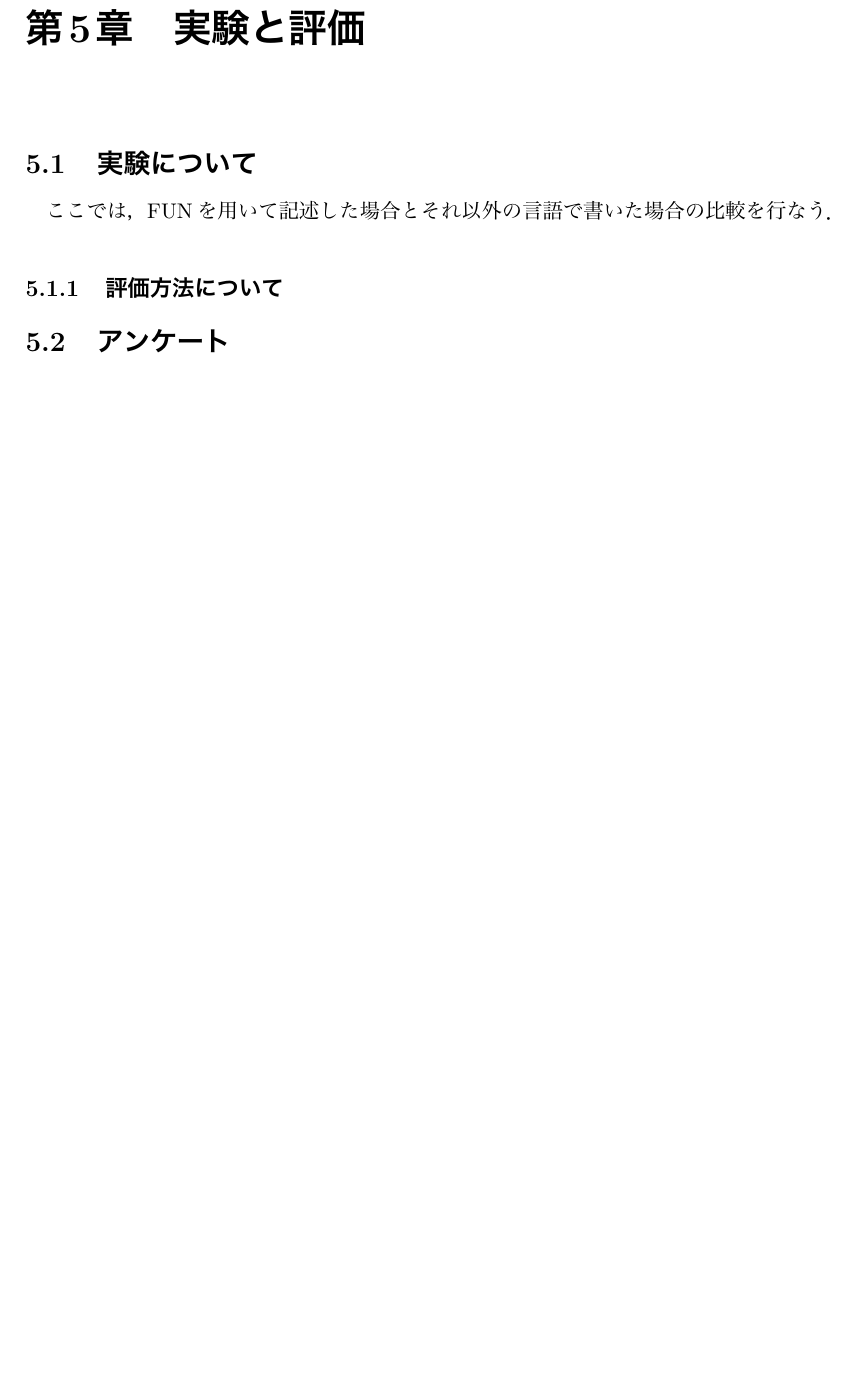
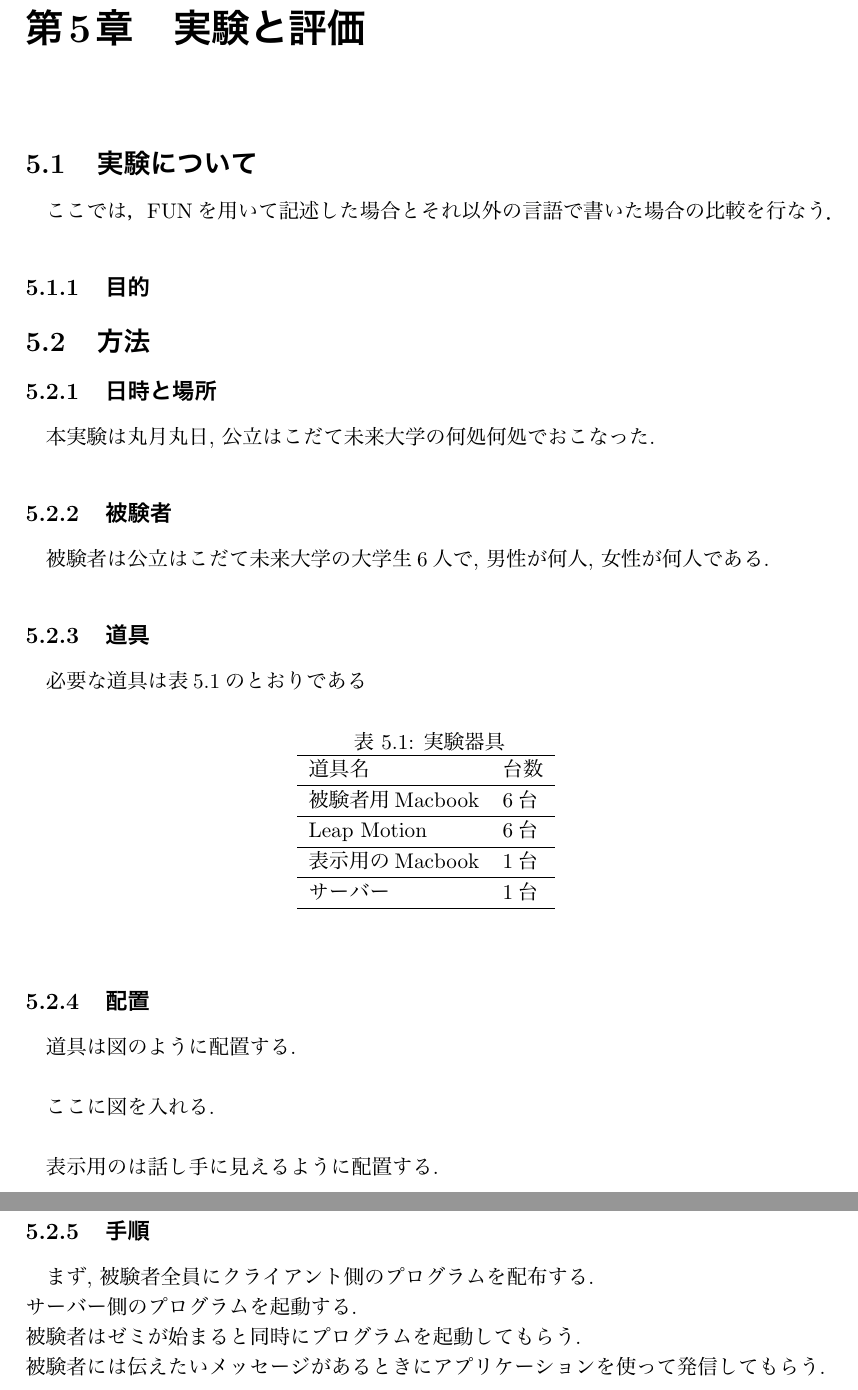
Before and after one commit to ichitomo/rep, a LaTeX thesis (b1012211.tex): part of page 17 of 25 before the commit and two parts of pages 15 and 16 of 27 after it, the two joined at a grey line, cut so that both start at the same text, the shorter picture padded with empty space. The pictures show the PDF file b1012211.pdf that the author committed with the source.

Commit message:
実験のところを追記。

```diff
--- a/b1012211.tex
+++ b/b1012211.tex
@@ -84,4 +84,3 @@ Keyrods1, Keyword2, Keyword3, Keyword4, Keyword5
 % 以下に背景，関連する環境，状況，技術に関する概要を記述．
 
 %ここはneeds
-学制百年史 [1] によると日本における大学の誕生は明治時代に遡る.一斉授業の場において,教師は知識を与え学生はそれを吸収するというモデルに基づく. こうした場において, 一部の学生には頬杖をついたり, 居眠りをしたりなどが散見される. その原因として, 日々の生活の疲れだけでなく, 教師の説明が理解できず, 授業についていけないなどのストレスが挙げられる. こうした学生には他の学生に比べて学習意欲が低下しているといえる.
@@ -160,3 +173,5 @@ Keyrods1, Keyword2, Keyword3, Keyword4, Keyword5
+\end{figure}
+
 
 %--------------------------------------------------------------------
 \chapter{提案するアプリケーションの概要}
@@ -449,7 +403,7 @@ Leap Motionの入力装置としての特性を追求した. ここではLeap Mo
 
 %このプログラムはどちらの言語にとっても，有利な要素はない，このことを反映して．
 
-\subsection{評価方法について}
+\subsection{目的}
 
 %Java言語との比較では，惨敗であり，FUNは2倍の記述量を必要とした．しかし，これは，JavaのもつパッケージIKURAが非常に強力であるためで，同一機能をもつライブラリを用意することにより，FUNにも同様の能力を持たせることができることが判明した．
 
@@ -463,7 +417,50 @@ Leap Motionの入力装置としての特性を追求した. ここではLeap Mo
 
 %Java言語との比較では，惨敗であり，FUNは2倍の記述量を必要とした．しかし，これは，JavaのもつパッケージIKURAが非常に強力であるためで，同一機能をもつライブラリを用意することにより，FUNにも同様の能力を持たせることができることが判明した．
 
-\section{アンケート}
+\section{方法}
+\subsection{日時と場所}
+
+本実験は丸月丸日, 公立はこだて未来大学の何処何処でおこなった.
+
+\subsection{被験者}
+被験者は公立はこだて未来大学の大学生6人で, 男性が何人, 女性が何人である.
+
+\subsection{道具}
+必要な道具は表\ref{tools}のとおりである
+
+\begin{table}[H]
+\begin{center}
+\caption{実験器具}
+  \begin{tabular}{ll}
+   \hline
+   道具名 & 台数\\
+\hline
+被験者用Macbook & 6台\\
+\hline
+Leap Motion & 6台\\
+  \hline
+表示用のMacbook & 1台\\
+  \hline
+  サーバー & 1台\\
+  \hline
+  \end{tabular}
+  \label{tools}
+  \end{center}
+\end{table}
+
+\subsection{配置}
+道具は図のように配置する. \\
+
+ここに図を入れる.\\
+
+表示用のは話し手に見えるように配置する.
+
+\subsection{手順}
+まず, 被験者全員にクライアント側のプログラムを配布する.\\
+サーバー側のプログラムを起動する. \\
+被験者はゼミが始まると同時にプログラムを起動してもらう. \\
+被験者には伝えたいメッセージがあるときにアプリケーションを使って発信してもらう. \\
+
 
 %\subsection{初心者}
 
```
Also changed, not shown: b1012211.pdf, b1012211.tex (144 more changed lines), 7 other files.
